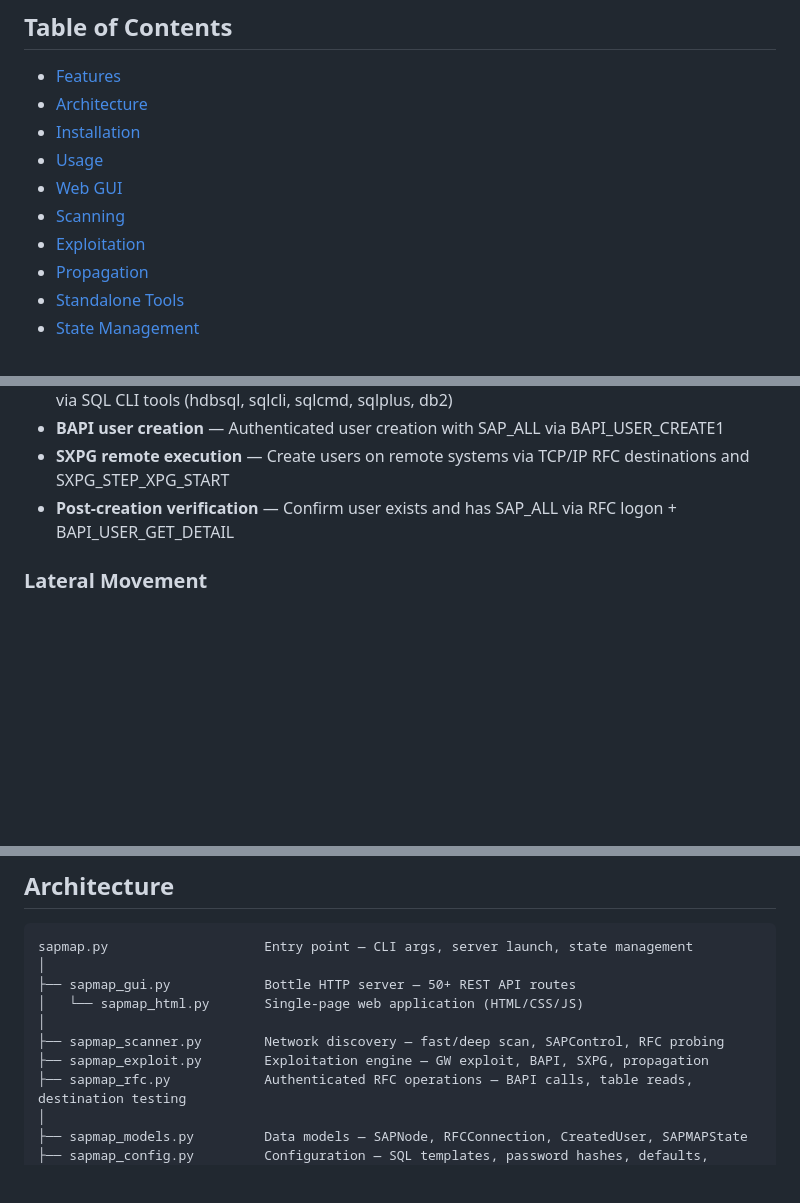
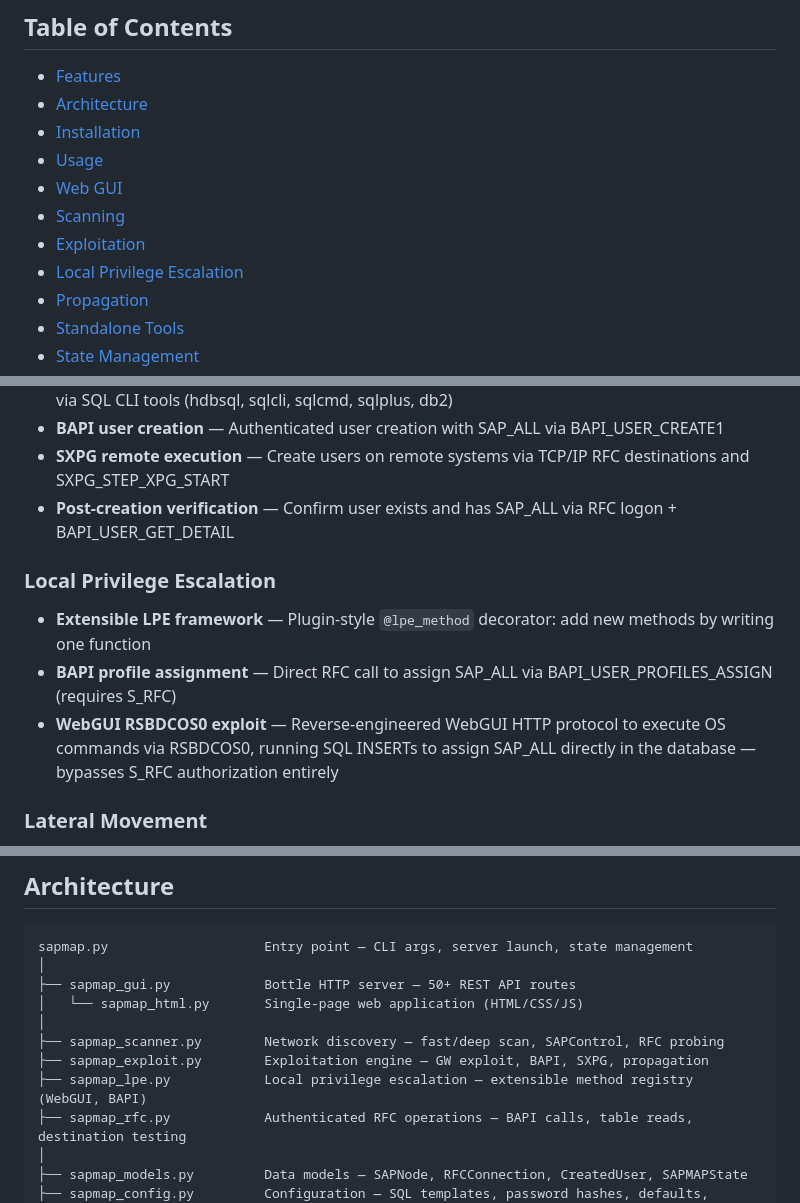
Before and after one commit to SecuritySilverbacks/SAPMAP, a Markdown page: README.md, 3 parts joined by grey strips. Rendered like a GitHub page; blank space fills up the shorter version.

```diff
--- a/README.md
+++ b/README.md
@@ -25,6 +25,7 @@ SAPMAP discovers SAP systems on a network, maps RFC connections between them, ex
 - [Web GUI](#web-gui)
 - [Scanning](#scanning)
 - [Exploitation](#exploitation)
+- [Local Privilege Escalation](#local-privilege-escalation)
 - [Propagation](#propagation)
 - [Standalone Tools](#standalone-tools)
 - [State Management](#state-management)
@@ -48,6 +49,11 @@ SAPMAP discovers SAP systems on a network, maps RFC connections between them, ex
 - **BAPI user creation** — Authenticated user creation with SAP_ALL via BAPI_USER_CREATE1
 - **SXPG remote execution** — Create users on remote systems via TCP/IP RFC destinations and SXPG_STEP_XPG_START
 - **Post-creation verification** — Confirm user exists and has SAP_ALL via RFC logon + BAPI_USER_GET_DETAIL
+
+### Local Privilege Escalation
+- **Extensible LPE framework** — Plugin-style `@lpe_method` decorator: add new methods by writing one function
+- **BAPI profile assignment** — Direct RFC call to assign SAP_ALL via BAPI_USER_PROFILES_ASSIGN (requires S_RFC)
+- **WebGUI RSBDCOS0 exploit** — Reverse-engineered WebGUI HTTP protocol to execute OS commands via RSBDCOS0, running SQL INSERTs to assign SAP_ALL directly in the database — bypasses S_RFC authorization entirely
 
 ### Lateral Movement
 - **RFC connection mapping** — Retrieve all Type 3 and TCP/IP RFC destinations from compromised systems
@@ -83,6 +89,7 @@ sapmap.py                    Entry point — CLI args, server launch, state mana
 │
 ├── sapmap_scanner.py        Network discovery — fast/deep scan, SAPControl, RFC probing
 ├── sapmap_exploit.py        Exploitation engine — GW exploit, BAPI, SXPG, propagation
+├── sapmap_lpe.py            Local privilege escalation — extensible method registry (WebGUI, BAPI)
 ├── sapmap_rfc.py            Authenticated RFC operations — BAPI calls, table reads, destination testing
 │
 ├── sapmap_models.py         Data models — SAPNode, RFCConnection, CreatedUser, SAPMAPState
```
Also changed, not shown: other parts of README.md (+61 -0 lines).
